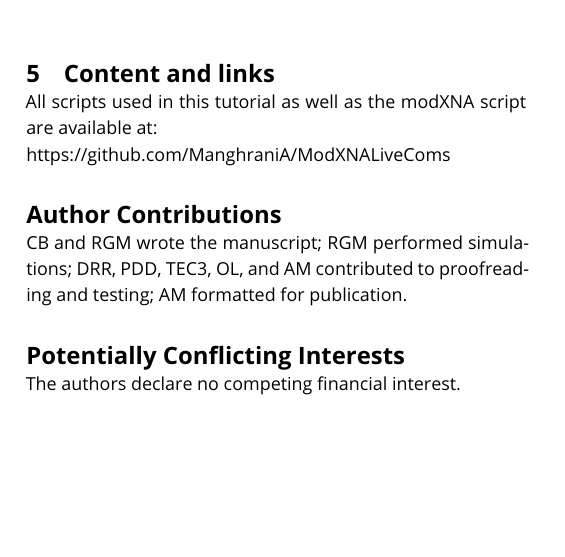
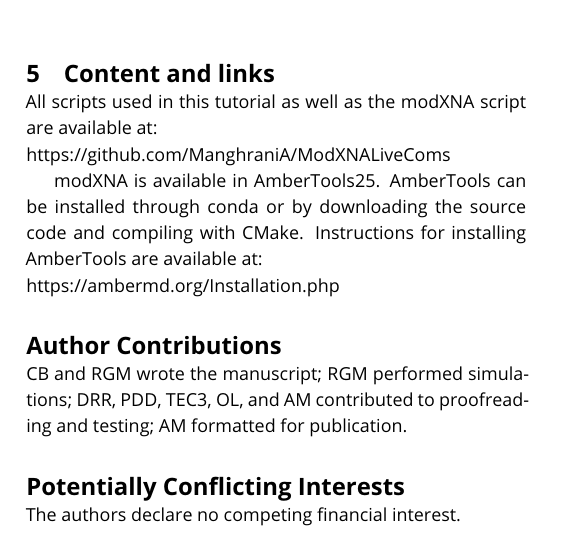
Before and after one commit to ManghraniA/ModXNALiveComs, a LaTeX document (ModXNA_Livecoms_v2.tex): part of one column of page 8 of 9, cut so that both start at the same text, the shorter picture padded with empty space. Compiled offline with pdfLaTeX.

Commit message:
Update ModXNA_Livecoms_v2.tex
Addressing part of Reviewer E's comments.

```diff
--- a/ModXNA_Livecoms_v2.tex
+++ b/ModXNA_Livecoms_v2.tex
@@ -503,6 +503,11 @@ In the above tutorial, we have outlined the use of modXNA.sh, a script and datab
 All scripts used in this tutorial as well as the modXNA script are available at:\\
 https://github.com/ManghraniA/ModXNALiveComs
 
+modXNA is available in AmberTools25.
+AmberTools can be installed through conda or by downloading the source code and compiling with CMake.
+Instructions for installing AmberTools are available at:\\
+https://ambermd.org/Installation.php
+
 \section*{Author Contributions}
 %%%%%%%%%%%%%%%%
 % This section mustt describe the actual contributions of
```
Also changed, not shown: ModXNA_Livecoms_v2.tex (4 more changed lines).
